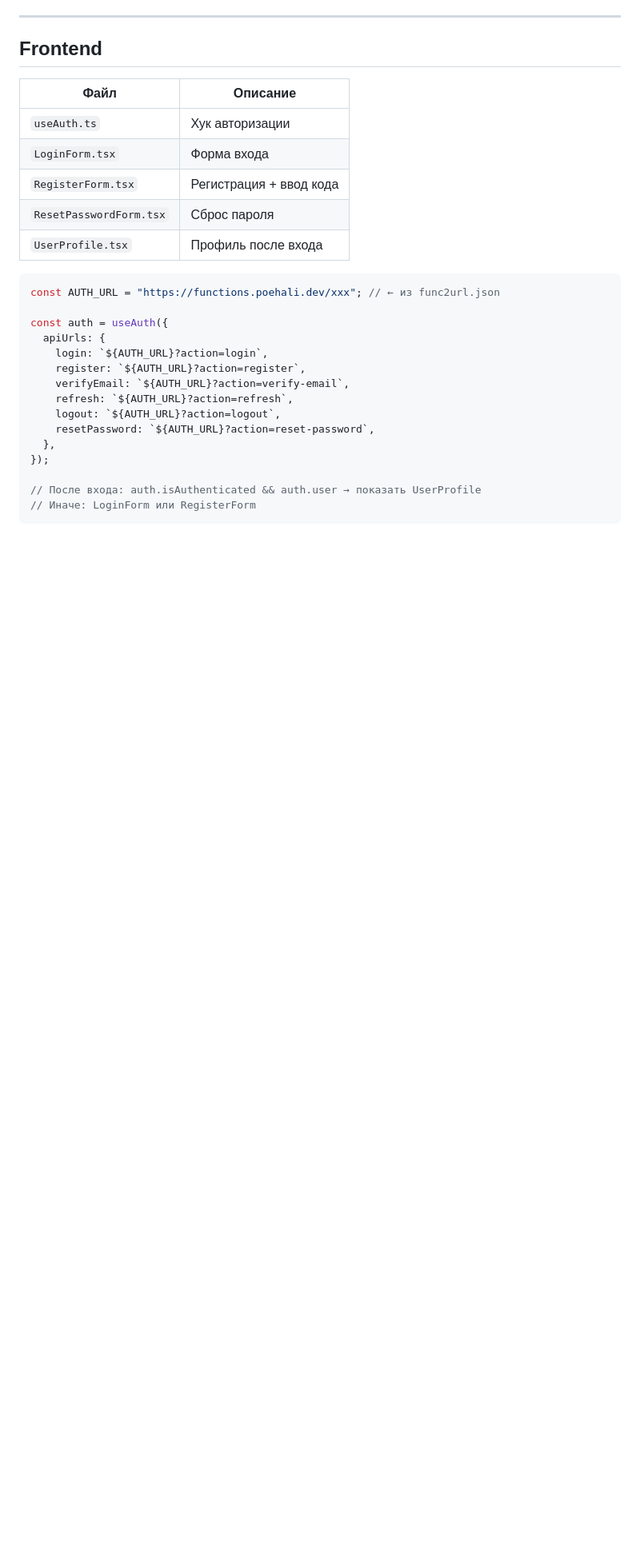
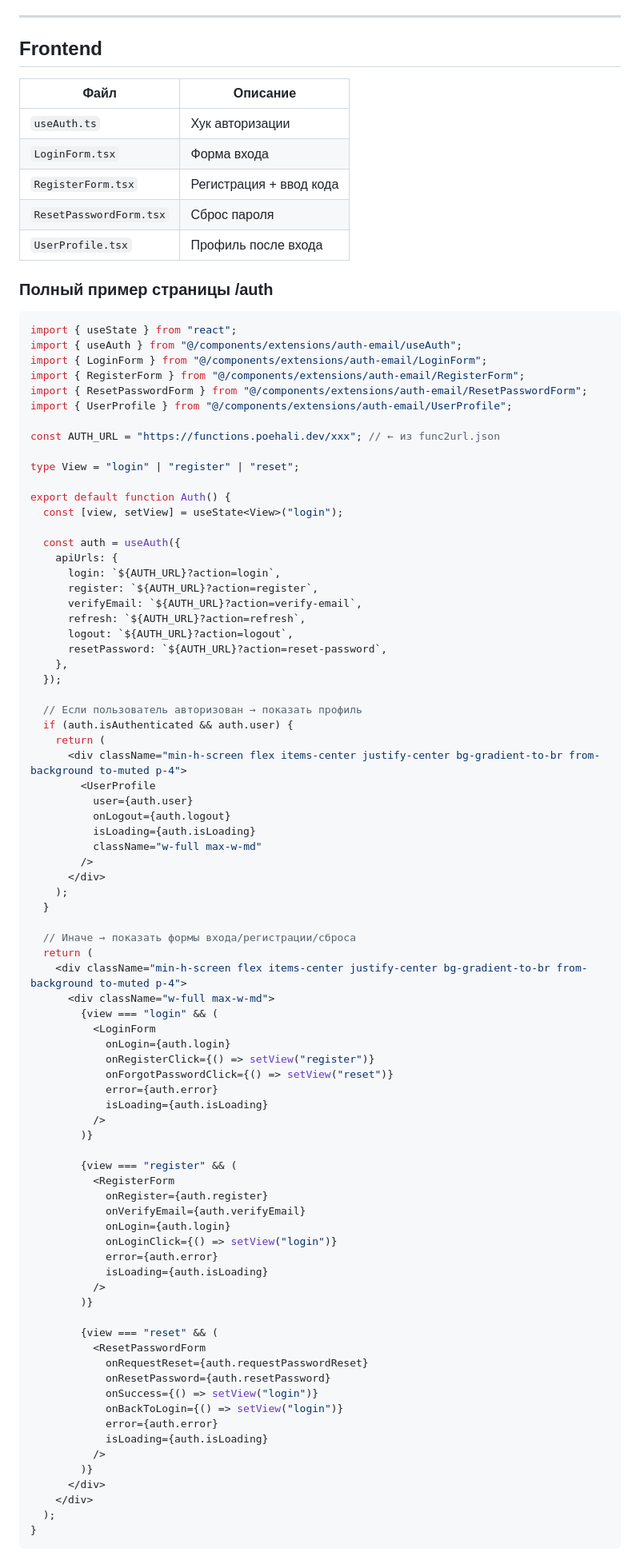
Before and after one commit to pr-poehali-dev/green-circle-initiative, a Markdown page: .tmp/extension-auth-email-readme.md, the part around one of its changes. Shown at 80% size. GitHub-like rendering; blank space fills up the shorter version.

Commit message:
Добавить описание стандартного потока аутентификации

````diff
--- a/.tmp/extension-auth-email-readme.md
+++ b/.tmp/extension-auth-email-readme.md
@@ -116,20 +116,85 @@ POST ?action=reset-password→ { email } или { email, code, new_password }
 | `ResetPasswordForm.tsx` | Сброс пароля |
 | `UserProfile.tsx` | Профиль после входа |
 
+### Полный пример страницы /auth
+
 ```tsx
+import { useState } from "react";
+import { useAuth } from "@/components/extensions/auth-email/useAuth";
+import { LoginForm } from "@/components/extensions/auth-email/LoginForm";
+import { RegisterForm } from "@/components/extensions/auth-email/RegisterForm";
+import { ResetPasswordForm } from "@/components/extensions/auth-email/ResetPasswordForm";
+import { UserProfile } from "@/components/extensions/auth-email/UserProfile";
+
 const AUTH_URL = "https://functions.poehali.dev/xxx"; // ← из func2url.json
 
-const auth = useAuth({
-  apiUrls: {
-    login: `${AUTH_URL}?action=login`,
-    register: `${AUTH_URL}?action=register`,
-    verifyEmail: `${AUTH_URL}?action=verify-email`,
-    refresh: `${AUTH_URL}?action=refresh`,
-    logout: `${AUTH_URL}?action=logout`,
-    resetPassword: `${AUTH_URL}?action=reset-password`,
-  },
-});
+type View = "login" | "register" | "reset";
 
-// После входа: auth.isAuthenticated && auth.user → показать UserProfile
-// Иначе: LoginForm или RegisterForm
+export default function Auth() {
+  const [view, setView] = useState<View>("login");
+
+  const auth = useAuth({
+    apiUrls: {
+      login: `${AUTH_URL}?action=login`,
+      register: `${AUTH_URL}?action=register`,
+      verifyEmail: `${AUTH_URL}?action=verify-email`,
+      refresh: `${AUTH_URL}?action=refresh`,
+      logout: `${AUTH_URL}?action=logout`,
+      resetPassword: `${AUTH_URL}?action=reset-password`,
+    },
+  });
+
+  // Если пользователь авторизован → показать профиль
+  if (auth.isAuthenticated && auth.user) {
+    return (
+      <div className="min-h-screen flex items-center justify-center bg-gradient-to-br from-background to-muted p-4">
+        <UserProfile
+          user={auth.user}
+          onLogout={auth.logout}
+          isLoading={auth.isLoading}
+          className="w-full max-w-md"
+        />
+      </div>
+    );
+  }
+
+  // Иначе → показать формы входа/регистрации/сброса
+  return (
+    <div className="min-h-screen flex items-center justify-center bg-gradient-to-br from-background to-muted p-4">
+      <div className="w-full max-w-md">
+        {view === "login" && (
+          <LoginForm
+            onLogin={auth.login}
+            onRegisterClick={() => setView("register")}
+            onForgotPasswordClick={() => setView("reset")}
+            error={auth.error}
+            isLoading={auth.isLoading}
+          />
+        )}
+
+        {view === "register" && (
+          <RegisterForm
+            onRegister={auth.register}
+            onVerifyEmail={auth.verifyEmail}
+            onLogin={auth.login}
+            onLoginClick={() => setView("login")}
+            error={auth.error}
+            isLoading={auth.isLoading}
+          />
+        )}
+
+        {view === "reset" && (
+          <ResetPasswordForm
+            onRequestReset={auth.requestPasswordReset}
+            onResetPassword={auth.resetPassword}
+            onSuccess={() => setView("login")}
+            onBackToLogin={() => setView("login")}
+            error={auth.error}
+            isLoading={auth.isLoading}
+          />
+        )}
+      </div>
+    </div>
+  );
+}
 ```
````
Also changed, not shown: other parts of .tmp/extension-auth-email-readme.md (+5 -0 lines).
